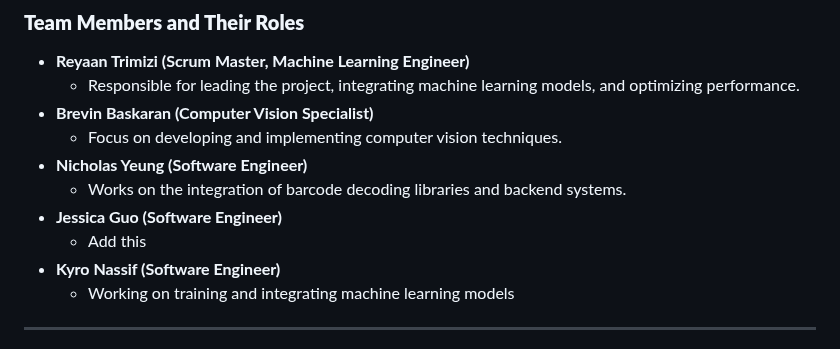
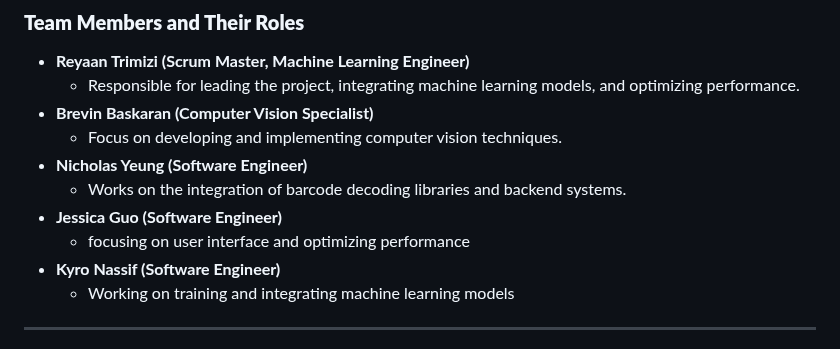
Before and after one commit to kyro105360/scanmatrix-public, a Markdown page: README.md, the part around the change. Rendered like a GitHub page.

```diff
--- a/README.md
+++ b/README.md
@@ -11,7 +11,7 @@
 - **Nicholas Yeung (Software Engineer)**
     - Works on the integration of barcode decoding libraries and backend systems.
 - **Jessica Guo (Software Engineer)**
-    - Add this
+    - focusing on user interface and optimizing performance
 - **Kyro Nassif (Software Engineer)**
     - Working on training and integrating machine learning models
 
```
